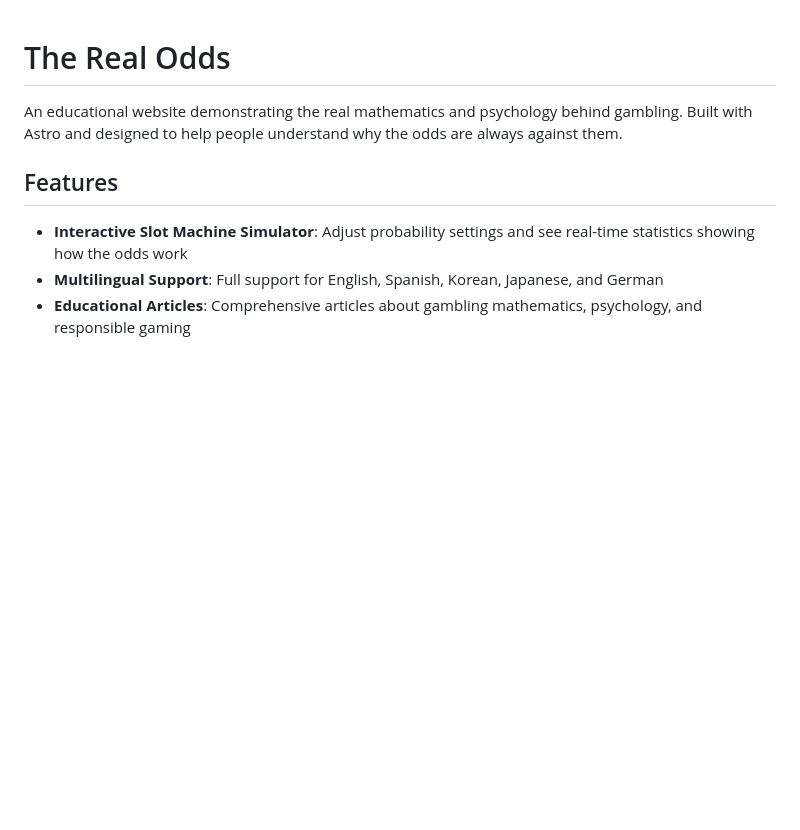
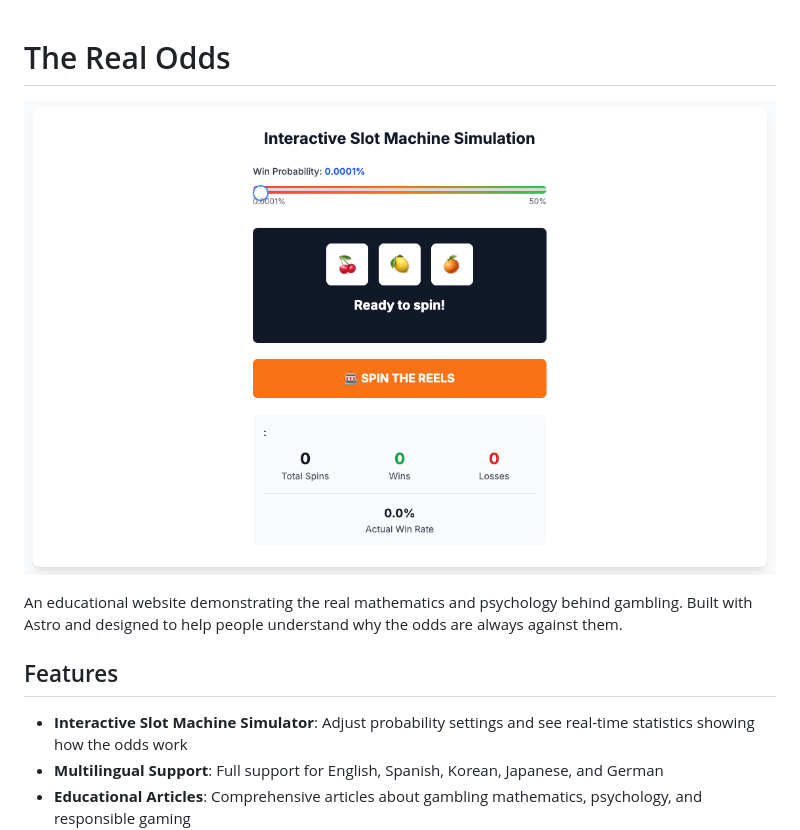
Before and after one commit to temaprint/therealodds.dev, a Markdown page: README.md, the part around the change. Drawn GitHub-style; pictures changed too: public/therealodds.png (added); blank space fills up the shorter version.

Commit message:
add pic

```diff
--- a/README.md
+++ b/README.md
@@ -1,4 +1,6 @@
 # The Real Odds
+
+![](/public/therealodds.png)
 
 An educational website demonstrating the real mathematics and psychology behind gambling. Built with Astro and designed to help people understand why the odds are always against them.
 
```
